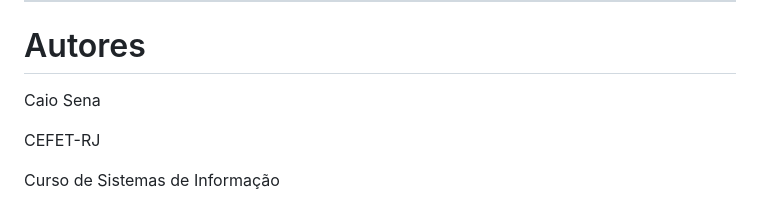
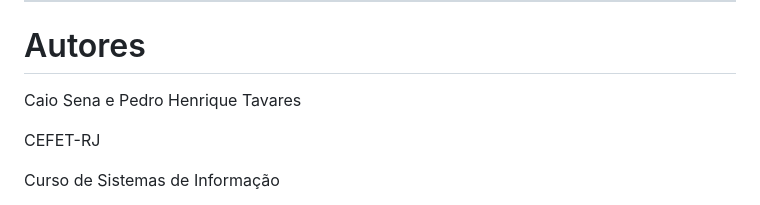
Before and after one commit to Caiosenaf15/benchmark-NoSQL, a Markdown page: README.md, the part around the change. Rendered like a GitHub page.

Commit message:
Add authors Pedro Henrique Tavares and Caio Sena

```diff
--- a/README.md
+++ b/README.md
@@ -319,6 +319,8 @@ Consulte o arquivo LICENSE para mais informações.
 # Autores
 
 Caio Sena
+e
+Pedro Henrique Tavares
 
 CEFET-RJ
 
```
